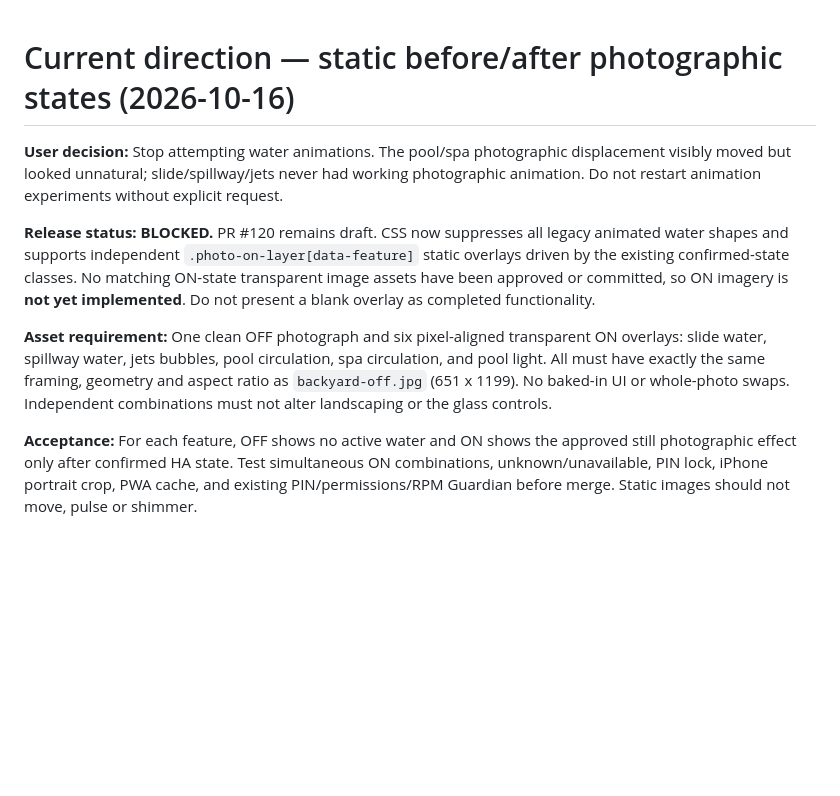
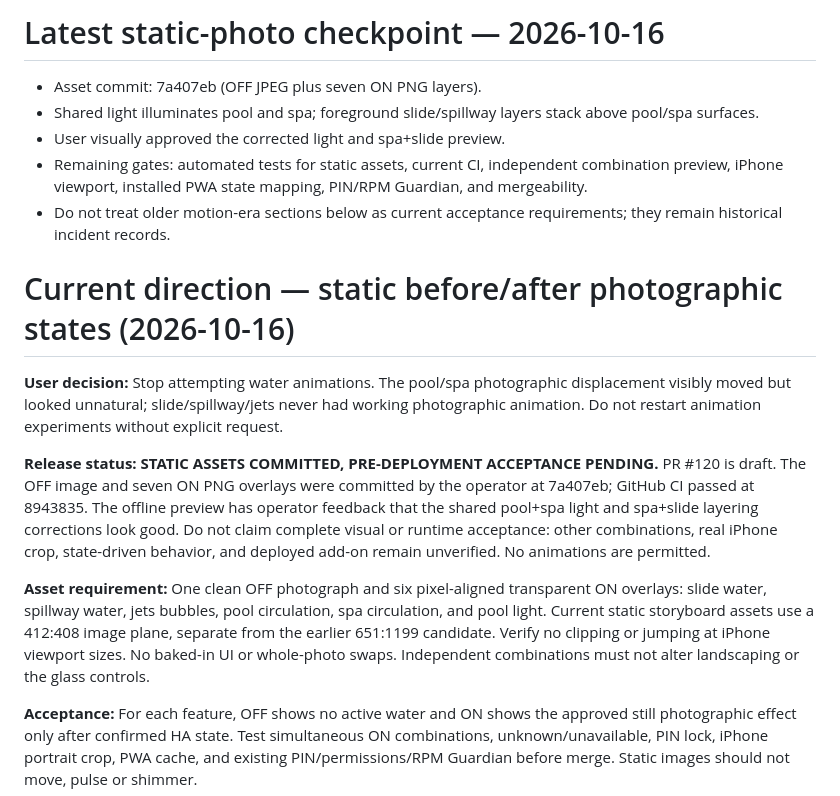
Before and after one commit to davidabuch/Home-assistant-intellicenter, a Markdown page: standalone/SCENE_ACCEPTANCE.md, the part around the change. Rendered like a GitHub page; blank space fills up the shorter version.

Commit message:
Update scene acceptance ledger for committed static photo assets and outstanding deployment gates

```diff
--- a/standalone/SCENE_ACCEPTANCE.md
+++ b/standalone/SCENE_ACCEPTANCE.md
@@ -1,10 +1,18 @@
+# Latest static-photo checkpoint — 2026-10-16
+
+- Asset commit: 7a407eb (OFF JPEG plus seven ON PNG layers).
+- Shared light illuminates pool and spa; foreground slide/spillway layers stack above pool/spa surfaces.
+- User visually approved the corrected light and spa+slide preview.
+- Remaining gates: automated tests for static assets, current CI, independent combination preview, iPhone viewport, installed PWA state mapping, PIN/RPM Guardian, and mergeability.
+- Do not treat older motion-era sections below as current acceptance requirements; they remain historical incident records.
+
 # Current direction — static before/after photographic states (2026-10-16)
 
 **User decision:** Stop attempting water animations. The pool/spa photographic displacement visibly moved but looked unnatural; slide/spillway/jets never had working photographic animation. Do not restart animation experiments without explicit request.
 
-**Release status: BLOCKED.** PR #120 remains draft. CSS now suppresses all legacy animated water shapes and supports independent `.photo-on-layer[data-feature]` static overlays driven by the existing confirmed-state classes. No matching ON-state transparent image assets have been approved or committed, so ON imagery is **not yet implemented**. Do not present a blank overlay as completed functionality.
+**Release status: STATIC ASSETS COMMITTED, PRE-DEPLOYMENT ACCEPTANCE PENDING.** PR #120 is draft. The OFF image and seven ON PNG overlays were committed by the operator at 7a407eb; GitHub CI passed at 8943835. The offline preview has operator feedback that the shared pool+spa light and spa+slide layering corrections look good. Do not claim complete visual or runtime acceptance: other combinations, real iPhone crop, state-driven behavior, and deployed add-on remain unverified. No animations are permitted.
 
-**Asset requirement:** One clean OFF photograph and six pixel-aligned transparent ON overlays: slide water, spillway water, jets bubbles, pool circulation, spa circulation, and pool light. All must have exactly the same framing, geometry and aspect ratio as `backyard-off.jpg` (651 x 1199). No baked-in UI or whole-photo swaps. Independent combinations must not alter landscaping or the glass controls.
+**Asset requirement:** One clean OFF photograph and six pixel-aligned transparent ON overlays: slide water, spillway water, jets bubbles, pool circulation, spa circulation, and pool light. Current static storyboard assets use a 412:408 image plane, separate from the earlier 651:1199 candidate. Verify no clipping or jumping at iPhone viewport sizes. No baked-in UI or whole-photo swaps. Independent combinations must not alter landscaping or the glass controls.
 
 **Acceptance:** For each feature, OFF shows no active water and ON shows the approved still photographic effect only after confirmed HA state. Test simultaneous ON combinations, unknown/unavailable, PIN lock, iPhone portrait crop, PWA cache, and existing PIN/permissions/RPM Guardian before merge. Static images should not move, pulse or shimmer.
 
```
